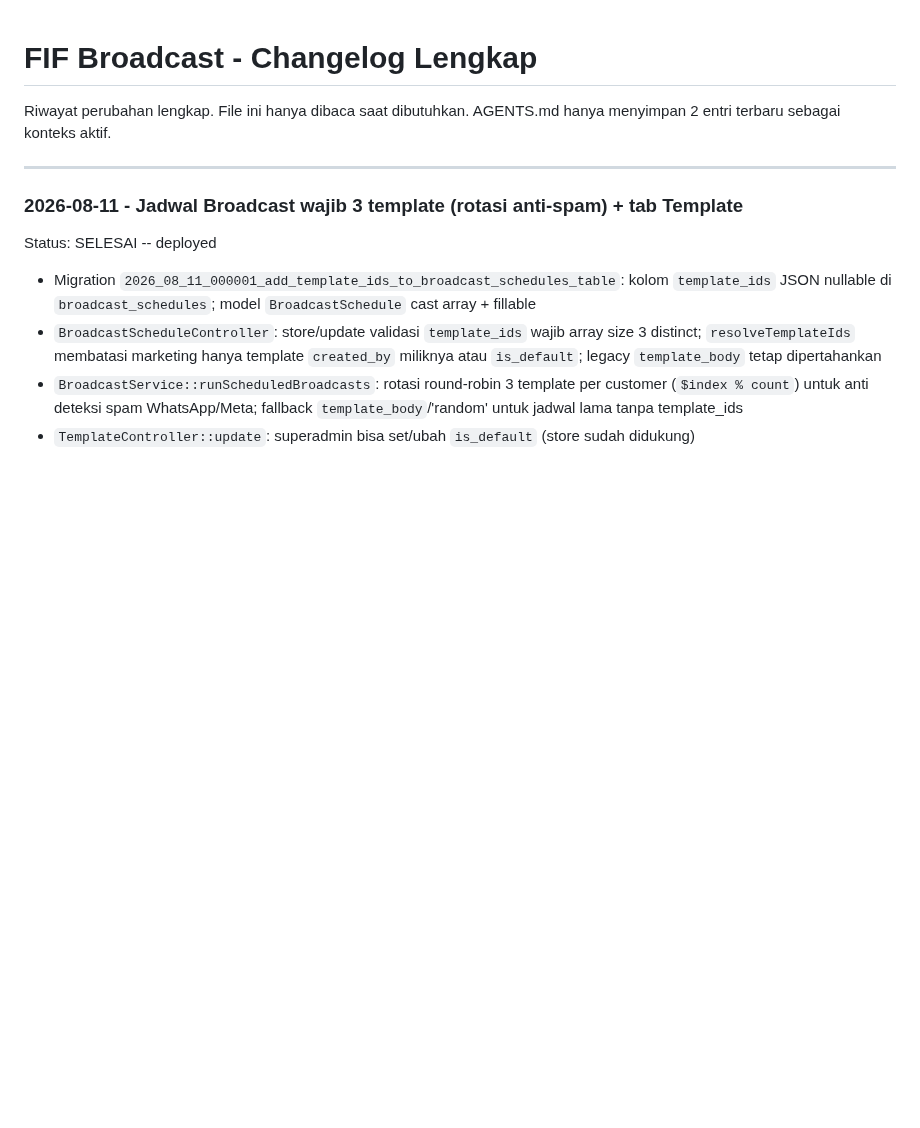
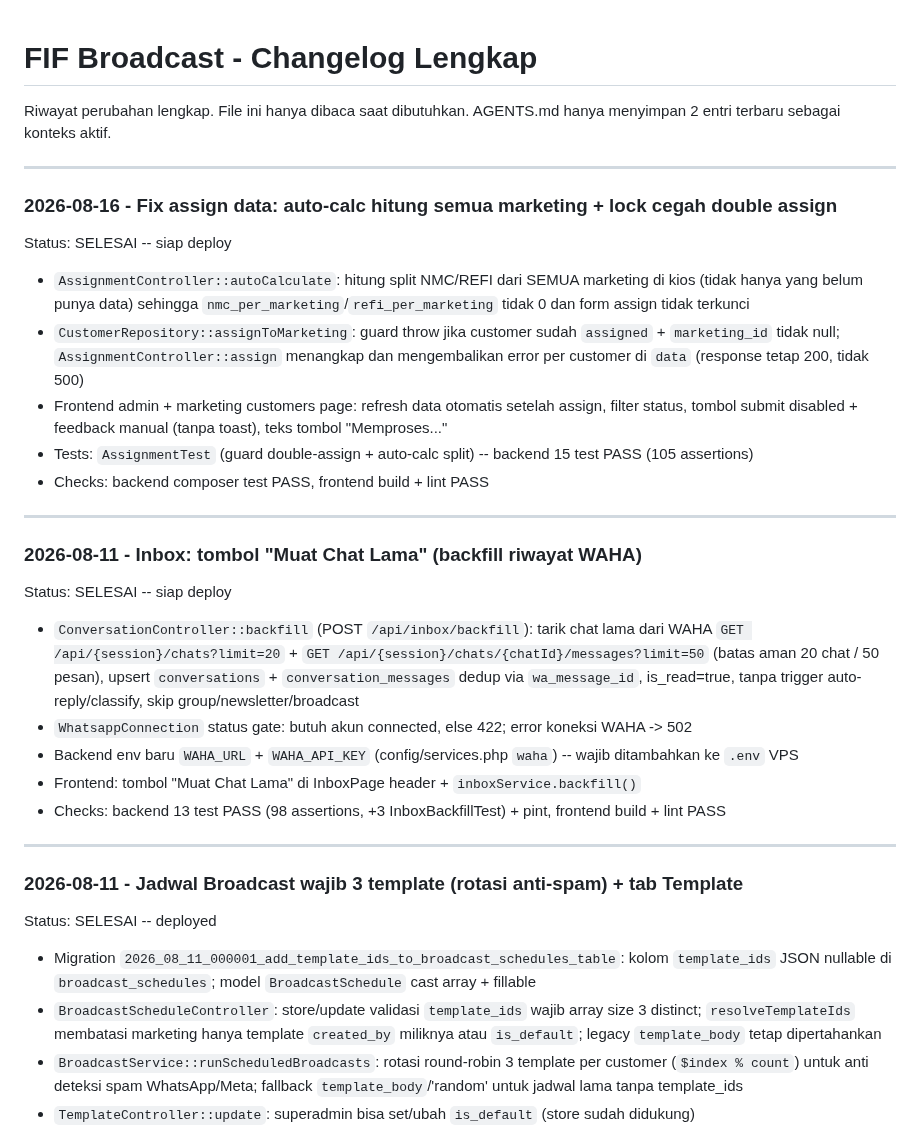
Before and after one commit to addinyas/fif-broadcast, a Markdown page: docs/CHANGELOG.md, the part around the change. GitHub-like rendering; blank space fills up the shorter version.

Commit message:
docs: changelog fix assign data + inbox backfill (2026-08-16)

```diff
--- a/docs/CHANGELOG.md
+++ b/docs/CHANGELOG.md
@@ -2,6 +2,30 @@
 
 Riwayat perubahan lengkap. File ini hanya dibaca saat dibutuhkan.
 AGENTS.md hanya menyimpan 2 entri terbaru sebagai konteks aktif.
+
+---
+
+### 2026-08-16 - Fix assign data: auto-calc hitung semua marketing + lock cegah double assign
+
+Status: SELESAI -- siap deploy
+
+* `AssignmentController::autoCalculate`: hitung split NMC/REFI dari SEMUA marketing di kios (tidak hanya yang belum punya data) sehingga `nmc_per_marketing`/`refi_per_marketing` tidak 0 dan form assign tidak terkunci
+* `CustomerRepository::assignToMarketing`: guard throw jika customer sudah `assigned` + `marketing_id` tidak null; `AssignmentController::assign` menangkap dan mengembalikan error per customer di `data` (response tetap 200, tidak 500)
+* Frontend admin + marketing customers page: refresh data otomatis setelah assign, filter status, tombol submit disabled + feedback manual (tanpa toast), teks tombol "Memproses..."
+* Tests: `AssignmentTest` (guard double-assign + auto-calc split) -- backend 15 test PASS (105 assertions)
+* Checks: backend composer test PASS, frontend build + lint PASS
+
+---
+
+### 2026-08-11 - Inbox: tombol "Muat Chat Lama" (backfill riwayat WAHA)
+
+Status: SELESAI -- siap deploy
+
+* `ConversationController::backfill` (POST `/api/inbox/backfill`): tarik chat lama dari WAHA `GET /api/{session}/chats?limit=20` + `GET /api/{session}/chats/{chatId}/messages?limit=50` (batas aman 20 chat / 50 pesan), upsert `conversations` + `conversation_messages` dedup via `wa_message_id`, is_read=true, tanpa trigger auto-reply/classify, skip group/newsletter/broadcast
+* `WhatsappConnection` status gate: butuh akun connected, else 422; error koneksi WAHA -> 502
+* Backend env baru `WAHA_URL` + `WAHA_API_KEY` (config/services.php `waha`) -- wajib ditambahkan ke `.env` VPS
+* Frontend: tombol "Muat Chat Lama" di InboxPage header + `inboxService.backfill()`
+* Checks: backend 13 test PASS (98 assertions, +3 InboxBackfillTest) + pint, frontend build + lint PASS
 
 ---
 
```
Also changed, not shown: AGENTS.md (+11 -0 lines).
